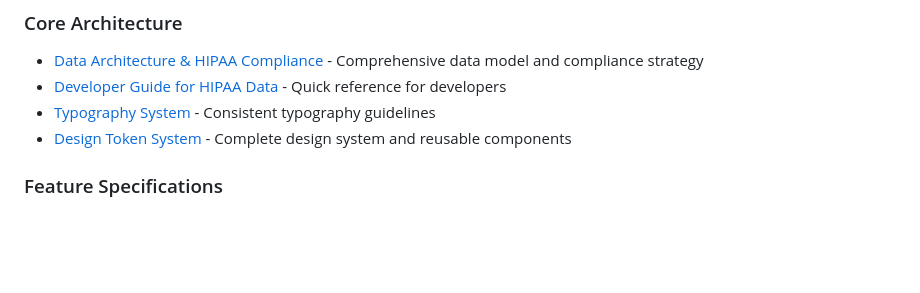
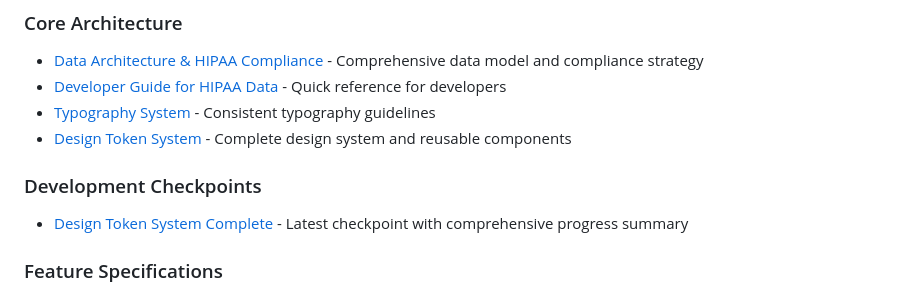
Before and after one commit to jynxmynx82/ADHD-Skill-Journey, a Markdown page: README.md, the part around the change. Rendered like a GitHub page; blank space fills up the shorter version.

```diff
--- a/README.md
+++ b/README.md
@@ -11,6 +11,9 @@ For a detailed explanation of product features, monetization strategy, and featu
 - [Developer Guide for HIPAA Data](./docs/DEVELOPER_GUIDE_HIPAA_DATA.md) - Quick reference for developers
 - [Typography System](./docs/TYPOGRAPHY_SYSTEM.md) - Consistent typography guidelines
 - [Design Token System](./docs/DESIGN_TOKEN_SYSTEM.md) - Complete design system and reusable components
+
+### Development Checkpoints
+- [Design Token System Complete](./docs/CHECKPOINT_DESIGN_TOKEN_SYSTEM_COMPLETE.md) - Latest checkpoint with comprehensive progress summary
 
 ### Feature Specifications
 - [Product Overview](./docs/PRODUCT_OVERVIEW.md) - High-level product vision and features
```
Also changed, not shown: docs/CHECKPOINT_DESIGN_TOKEN_SYSTEM_COMPLETE.md (added, +217 -0 lines).
